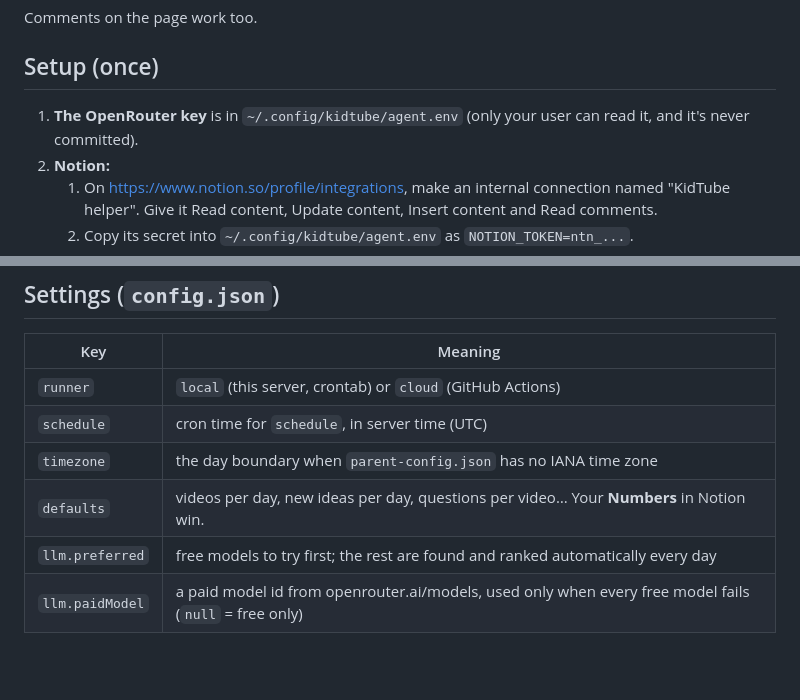
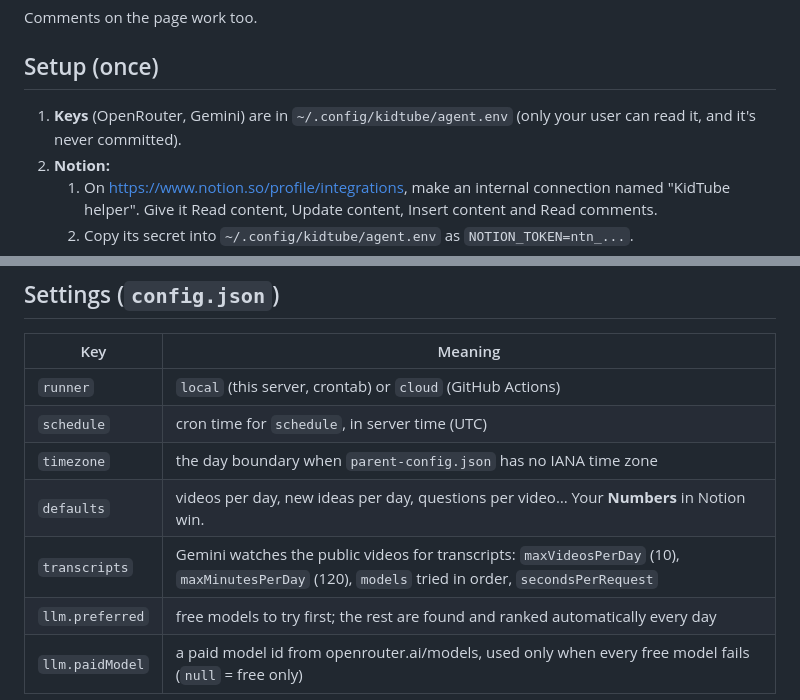
Before and after one commit to andyvauliln/kidtube, a Markdown page: agent/README.md, 2 parts joined by grey strips. Drawn GitHub-style; blank space fills up the shorter version.

Commit message:
agent README: Gemini transcripts settings
Co-Authored-By: Claude Opus 5.5 <noreply@anthropic.com>

```diff
--- a/agent/README.md
+++ b/agent/README.md
@@ -69,7 +69,7 @@ Comments on the page work too.
 
 ## Setup (once)
 
-1. **The OpenRouter key** is in `~/.config/kidtube/agent.env` (only your user can read it, and it's never committed).
+1. **Keys** (OpenRouter, Gemini) are in `~/.config/kidtube/agent.env` (only your user can read it, and it's never committed).
 2. **Notion:**
    1. On https://www.notion.so/profile/integrations, make an internal connection named "KidTube helper". Give it Read content, Update content, Insert content and Read comments.
    2. Copy its secret into `~/.config/kidtube/agent.env` as `NOTION_TOKEN=ntn_...`.
@@ -91,6 +91,7 @@ Try it without saving anything: `node agent/run.mjs --dry`. The details land in
 | `schedule` | cron time for `schedule`, in server time (UTC) |
 | `timezone` | the day boundary when `parent-config.json` has no IANA time zone |
 | `defaults` | videos per day, new ideas per day, questions per video… Your **Numbers** in Notion win. |
+| `transcripts` | Gemini watches the public videos for transcripts: `maxVideosPerDay` (10), `maxMinutesPerDay` (120), `models` tried in order, `secondsPerRequest` |
 | `llm.preferred` | free models to try first; the rest are found and ranked automatically every day |
 | `llm.paidModel` | a paid model id from openrouter.ai/models, used only when every free model fails (`null` = free only) |
 
```
